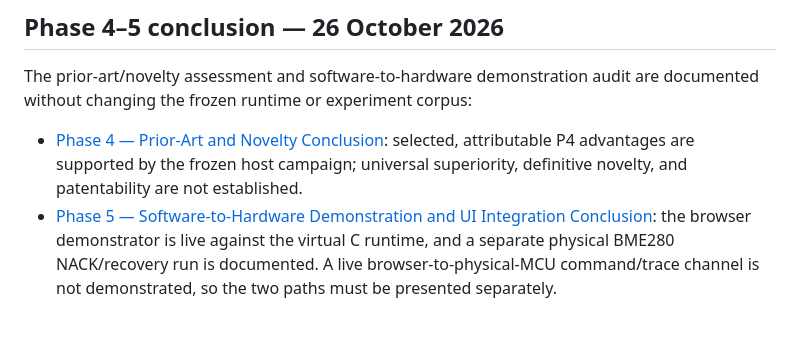
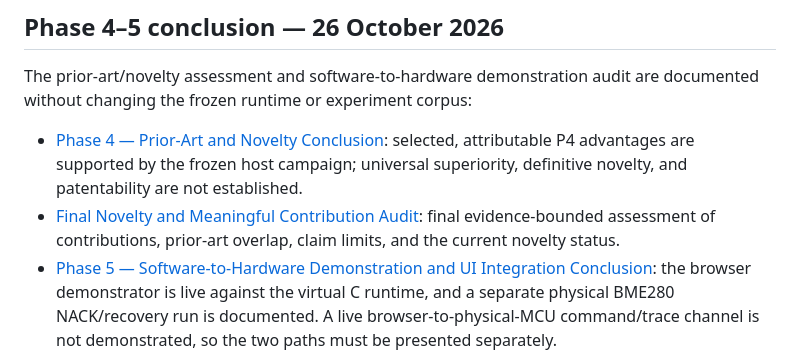
Before and after one commit to SujitSaiY2007/embedded-runtime-resilience, a Markdown page: README.md, the part around the change. Rendered like a GitHub page; blank space fills up the shorter version.

Commit message:
Link final novelty and contribution audit

```diff
--- a/README.md
+++ b/README.md
@@ -129,6 +129,7 @@ This is evidence for a controlled address-NACK followed by I²C peripheral reini
 The prior-art/novelty assessment and software-to-hardware demonstration audit are documented without changing the frozen runtime or experiment corpus:
 
 - [Phase 4 — Prior-Art and Novelty Conclusion](research/closure/PHASE4_PRIOR_ART_NOVELTY_CONCLUSION_2026-10-26.md): selected, attributable P4 advantages are supported by the frozen host campaign; universal superiority, definitive novelty, and patentability are not established.
+- [Final Novelty and Meaningful Contribution Audit](research/closure/FINAL_NOVELTY_AND_CONTRIBUTION_AUDIT_2026-10-26.md): final evidence-bounded assessment of contributions, prior-art overlap, claim limits, and the current novelty status.
 - [Phase 5 — Software-to-Hardware Demonstration and UI Integration Conclusion](research/closure/PHASE5_SOFTWARE_HARDWARE_UI_CONCLUSION_2026-10-26.md): the browser demonstrator is live against the virtual C runtime, and a separate physical BME280 NACK/recovery run is documented. A live browser-to-physical-MCU command/trace channel is not demonstrated, so the two paths must be presented separately.
 
 **Current defensible project conclusion:** reproducible comparative software evidence plus bounded physical proof-of-concept evidence; full real-time UI-to-MCU integration and formal novelty/patentability remain unestablished. Frozen K.10 results, runtime code, and hardware evidence were not rewritten or regenerated.
```
